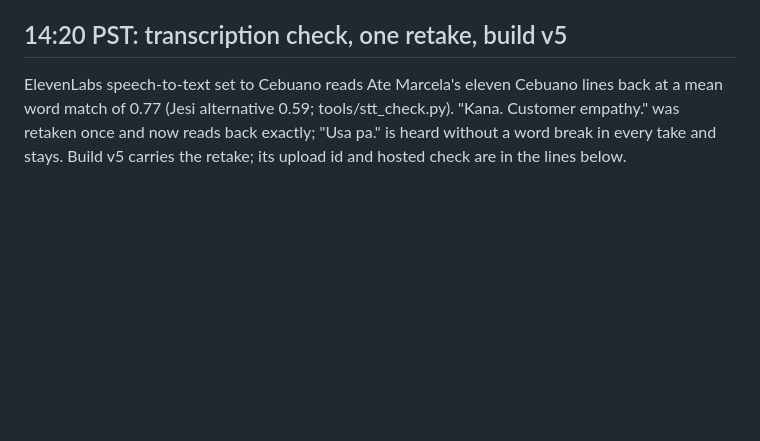
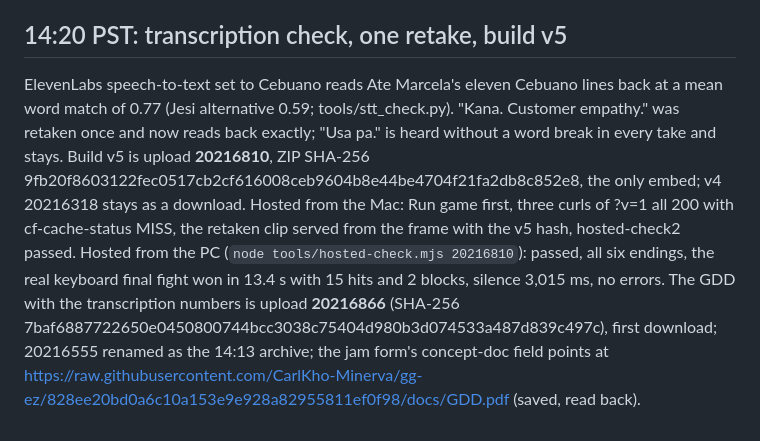
Before and after one commit to CarlKho-Minerva/gg-ez, a Markdown page: docs/itch/SUBMISSION_LOG.md, the part around the change. Rendered like a GitHub page; blank space fills up the shorter version.

Commit message:
docs: v5 upload 20216810, GDD row 20216866, hosted results
Co-Authored-By: Claude Fable 5.1 <noreply@anthropic.com>

```diff
--- a/docs/itch/SUBMISSION_LOG.md
+++ b/docs/itch/SUBMISSION_LOG.md
@@ -74,4 +74,4 @@ Carl's notes at 13:50: use the ElevenLabs account that got the Creator-level cre
 
 ## 14:20 PST: transcription check, one retake, build v5
 
-ElevenLabs speech-to-text set to Cebuano reads Ate Marcela's eleven Cebuano lines back at a mean word match of 0.77 (Jesi alternative 0.59; tools/stt_check.py). "Kana. Customer empathy." was retaken once and now reads back exactly; "Usa pa." is heard without a word break in every take and stays. Build v5 carries the retake; its upload id and hosted check are in the lines below.
+ElevenLabs speech-to-text set to Cebuano reads Ate Marcela's eleven Cebuano lines back at a mean word match of 0.77 (Jesi alternative 0.59; tools/stt_check.py). "Kana. Customer empathy." was retaken once and now reads back exactly; "Usa pa." is heard without a word break in every take and stays. Build v5 is upload **20216810**, ZIP SHA-256 9fb20f8603122fec0517cb2cf616008ceb9604b8e44be4704f21fa2db8c852e8, the only embed; v4 20216318 stays as a download. Hosted from the Mac: Run game first, three curls of ?v=1 all 200 with cf-cache-status MISS, the retaken clip served from the frame with the v5 hash, hosted-check2 passed. Hosted from the PC (`node tools/hosted-check.mjs 20216810`): passed, all six endings, the real keyboard final fight won in 13.4 s with 15 hits and 2 blocks, silence 3,015 ms, no errors. The GDD with the transcription numbers is upload **20216866** (SHA-256 7baf6887722650e0450800744bcc3038c75404d980b3d074533a487d839c497c), first download; 20216555 renamed as the 14:13 archive; the jam form's concept-doc field points at https://raw.githubusercontent.com/CarlKho-Minerva/gg-ez/828ee20bd0a6c10a153e9e928a82955811ef0f98/docs/GDD.pdf (saved, read back).
```
